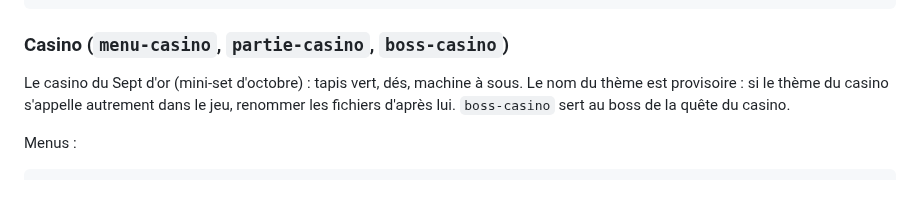
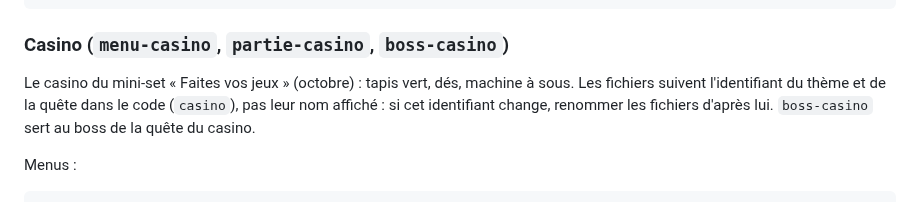
Before and after one commit to Riary-jinxed/Unnamed-Project, a Markdown page: docs/prompts-suno.md, the part around the change. Rendered like a GitHub page.

Commit message:
Musique : casino renommé « Faites vos jeux » dans les prompts
Co-Authored-By: Claude Opus 5.5 (1M context) <noreply@anthropic.com>
Claude-Session: https://claude.ai/code/session_019q1pU9kVju6maWBFHBy4bg

```diff
--- a/docs/prompts-suno.md
+++ b/docs/prompts-suno.md
@@ -144,7 +144,7 @@ instrumental japanese tactical battle ambience for a card game match, koto and s
 
 ### Casino (`menu-casino`, `partie-casino`, `boss-casino`)
 
-Le casino du Sept d'or (mini-set d'octobre) : tapis vert, dés, machine à sous. Le nom du thème est provisoire : si le thème du casino s'appelle autrement dans le jeu, renommer les fichiers d'après lui. `boss-casino` sert au boss de la quête du casino.
+Le casino du mini-set « Faites vos jeux » (octobre) : tapis vert, dés, machine à sous. Les fichiers suivent l'identifiant du thème et de la quête dans le code (`casino`), pas leur nom affiché : si cet identifiant change, renommer les fichiers d'après lui. `boss-casino` sert au boss de la quête du casino.
 
 Menus :
 
```
